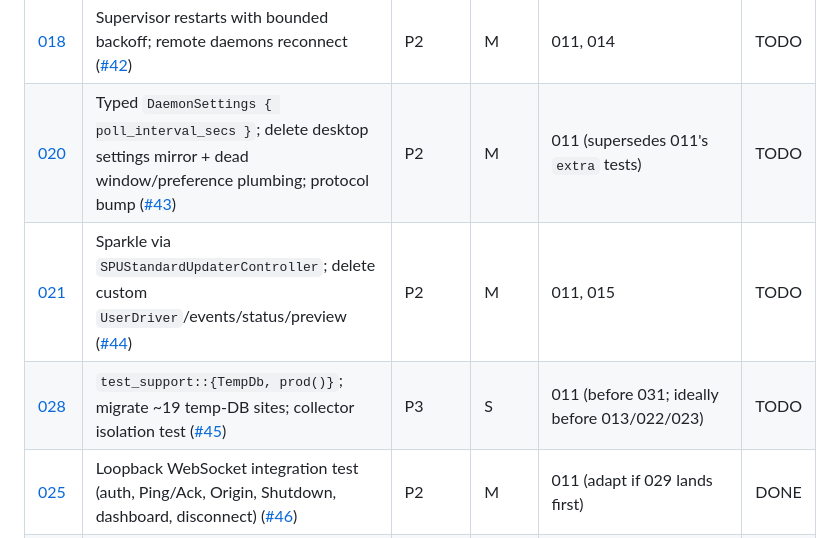
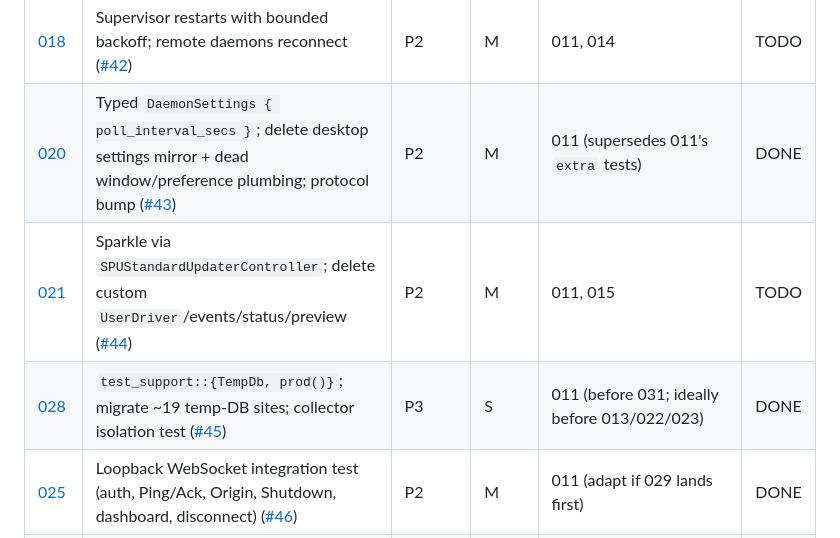
Before and after one commit to martinthommesen/daku, a Markdown page: plans/README.md, the part around the change. Drawn GitHub-style.

Commit message:
Mark plans 020 and 028 done in the index (#67).
Claude-Session: https://claude.ai/code/session_01SktCWBkXWXXUpLhcB2jEEM

```diff
--- a/plans/README.md
+++ b/plans/README.md
@@ -85,9 +85,9 @@ Recommended order = table order (tiers: **A** baseline/bugs, **B** tests+debt fo
 | [017](017-https-only-instance-urls-and-0600-at-create.md) | Reject non-HTTPS Environment URLs at load; create daemon files 0600 from the start ([#40](https://github.com/martinthommesen/daku/issues/40)) | P2 | S | 011 | DONE |
 | [019](019-daemon-log-file-and-empty-state.md) | Daemon stderr → `~/.daku/daemon.log` (0600, append); empty Environment list explains itself ([#41](https://github.com/martinthommesen/daku/issues/41)) | P2 | S | 011 | DONE |
 | [018](018-supervisor-backoff-and-remote-reconnect.md) | Supervisor restarts with bounded backoff; remote daemons reconnect ([#42](https://github.com/martinthommesen/daku/issues/42)) | P2 | M | 011, 014 | TODO |
-| [020](020-settings-cleanup-typed-poll-interval.md) | Typed `DaemonSettings { poll_interval_secs }`; delete desktop settings mirror + dead window/preference plumbing; protocol bump ([#43](https://github.com/martinthommesen/daku/issues/43)) | P2 | M | 011 (supersedes 011's `extra` tests) | TODO |
+| [020](020-settings-cleanup-typed-poll-interval.md) | Typed `DaemonSettings { poll_interval_secs }`; delete desktop settings mirror + dead window/preference plumbing; protocol bump ([#43](https://github.com/martinthommesen/daku/issues/43)) | P2 | M | 011 (supersedes 011's `extra` tests) | DONE |
 | [021](021-updater-standard-driver.md) | Sparkle via `SPUStandardUpdaterController`; delete custom `UserDriver`/events/status/preview ([#44](https://github.com/martinthommesen/daku/issues/44)) | P2 | M | 011, 015 | TODO |
-| [028](028-temp-db-test-helper-and-collector-isolation.md) | `test_support::{TempDb, prod()}`; migrate ~19 temp-DB sites; collector isolation test ([#45](https://github.com/martinthommesen/daku/issues/45)) | P3 | S | 011 (before 031; ideally before 013/022/023) | TODO |
+| [028](028-temp-db-test-helper-and-collector-isolation.md) | `test_support::{TempDb, prod()}`; migrate ~19 temp-DB sites; collector isolation test ([#45](https://github.com/martinthommesen/daku/issues/45)) | P3 | S | 011 (before 031; ideally before 013/022/023) | DONE |
 | [025](025-loopback-websocket-integration-test.md) | Loopback WebSocket integration test (auth, Ping/Ack, Origin, Shutdown, dashboard, disconnect) ([#46](https://github.com/martinthommesen/daku/issues/46)) | P2 | M | 011 (adapt if 029 lands first) | DONE |
 | [026](026-daemon-process-blackbox-test.md) | Black-box daemon process test (ready line, token refusal, spawn→Ping→drop reaps, parent watchdog) ([#47](https://github.com/martinthommesen/daku/issues/47)) | P2 | M | 011, 012 | TODO |
 | [029](029-delete-waku-replay-machinery.md) | Delete inherited waku session/runtime replay machinery from protocol, hub, client; protocol bump ([#48](https://github.com/martinthommesen/daku/issues/48)) | P2 | M | 011, 014 | TODO |
```
